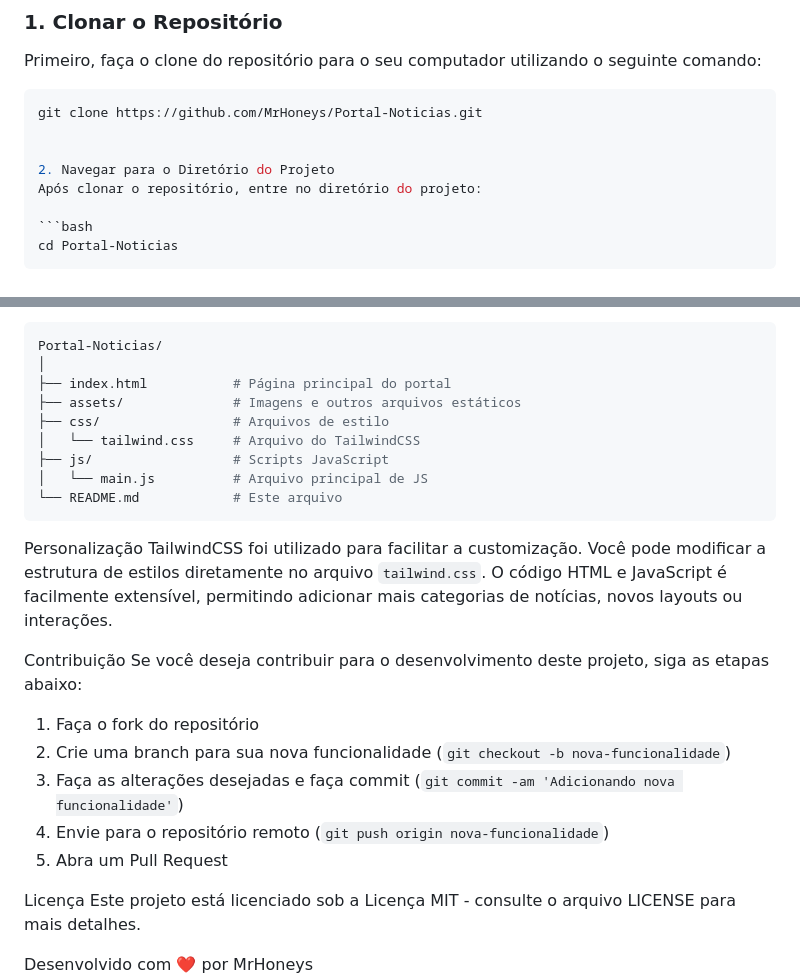
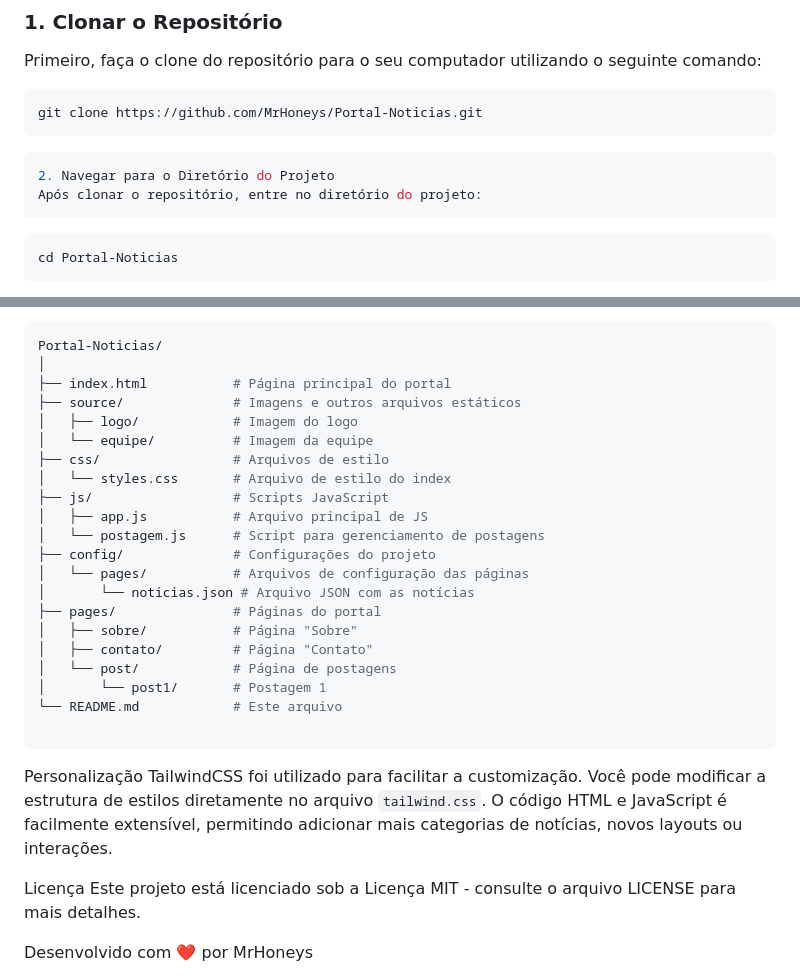
Before and after one commit to MrHoneys/Portal-Noticias, a Markdown page: README.md, 2 parts joined by grey strips. Rendered like a GitHub page.

`````diff
--- a/README.md
+++ b/README.md
@@ -26,10 +26,11 @@ Primeiro, faça o clone do repositório para o seu computador utilizando o segui
 
 ```bash
 git clone https://github.com/MrHoneys/Portal-Noticias.git
-
-
+````
+````bash
 2. Navegar para o Diretório do Projeto
 Após clonar o repositório, entre no diretório do projeto:
+````
 
 ```bash
 cd Portal-Noticias
@@ -58,26 +59,29 @@ Aqui está uma visão geral da estrutura de diretórios do projeto:
 Portal-Noticias/
 │
 ├── index.html           # Página principal do portal
-├── assets/              # Imagens e outros arquivos estáticos
+├── source/              # Imagens e outros arquivos estáticos
+│   ├── logo/            # Imagem do logo
+│   └── equipe/          # Imagem da equipe
 ├── css/                 # Arquivos de estilo
-│   └── tailwind.css     # Arquivo do TailwindCSS
+│   └── styles.css       # Arquivo de estilo do index
 ├── js/                  # Scripts JavaScript
-│   └── main.js          # Arquivo principal de JS
+│   ├── app.js           # Arquivo principal de JS
+│   └── postagem.js      # Script para gerenciamento de postagens
+├── config/              # Configurações do projeto
+│   └── pages/           # Arquivos de configuração das páginas
+│       └── noticias.json # Arquivo JSON com as notícias
+├── pages/               # Páginas do portal
+│   ├── sobre/           # Página "Sobre"
+│   ├── contato/         # Página "Contato"
+│   └── post/            # Página de postagens
+│       └── post1/       # Postagem 1
 └── README.md            # Este arquivo
+
 ```
 
 Personalização
 TailwindCSS foi utilizado para facilitar a customização. Você pode modificar a estrutura de estilos diretamente no arquivo `tailwind.css`.
 O código HTML e JavaScript é facilmente extensível, permitindo adicionar mais categorias de notícias, novos layouts ou interações.
-
-Contribuição
-Se você deseja contribuir para o desenvolvimento deste projeto, siga as etapas abaixo:
-
-1. Faça o fork do repositório
-2. Crie uma branch para sua nova funcionalidade (`git checkout -b nova-funcionalidade`)
-3. Faça as alterações desejadas e faça commit (`git commit -am 'Adicionando nova funcionalidade'`)
-4. Envie para o repositório remoto (`git push origin nova-funcionalidade`)
-5. Abra um Pull Request
 
 Licença
 Este projeto está licenciado sob a Licença MIT - consulte o arquivo LICENSE para mais detalhes.
`````
